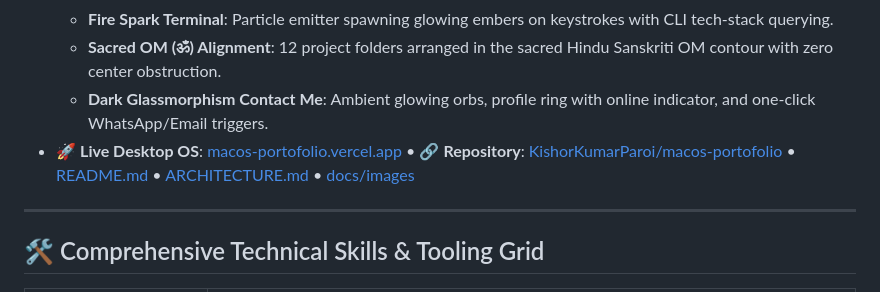
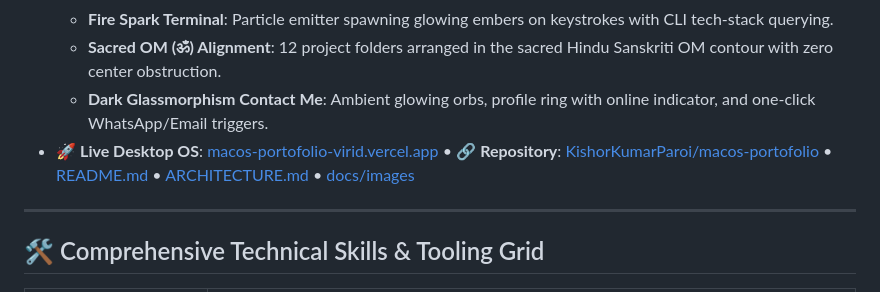
Before and after one commit to KishorKumarParoi/KishorKumarParoi, a Markdown page: README.md, the part around one of its changes. Drawn GitHub-style.

Commit message:
fix(links): update macOS portfolio live URL to macos-portofolio-virid.vercel.app

```diff
--- a/README.md
+++ b/README.md
@@ -352,7 +352,7 @@ Principal Systems Architect and Founder with extensive background in **Distribut
   - **Fire Spark Terminal**: Particle emitter spawning glowing embers on keystrokes with CLI tech-stack querying.
   - **Sacred OM (ॐ) Alignment**: 12 project folders arranged in the sacred Hindu Sanskriti OM contour with zero center obstruction.
   - **Dark Glassmorphism Contact Me**: Ambient glowing orbs, profile ring with online indicator, and one-click WhatsApp/Email triggers.
-- 🚀 **Live Desktop OS**: [macos-portofolio.vercel.app](https://macos-portofolio.vercel.app/) • 🔗 **Repository**: [KishorKumarParoi/macos-portofolio](https://github.com/KishorKumarParoi/macos-portofolio) • [README.md](https://github.com/KishorKumarParoi/macos-portofolio/blob/main/README.md) • [ARCHITECTURE.md](https://github.com/KishorKumarParoi/macos-portofolio/blob/main/ARCHITECTURE.md) • [docs/images](https://github.com/KishorKumarParoi/macos-portofolio/tree/main/docs/images)
+- 🚀 **Live Desktop OS**: [macos-portofolio-virid.vercel.app](https://macos-portofolio-virid.vercel.app/) • 🔗 **Repository**: [KishorKumarParoi/macos-portofolio](https://github.com/KishorKumarParoi/macos-portofolio) • [README.md](https://github.com/KishorKumarParoi/macos-portofolio/blob/main/README.md) • [ARCHITECTURE.md](https://github.com/KishorKumarParoi/macos-portofolio/blob/main/ARCHITECTURE.md) • [docs/images](https://github.com/KishorKumarParoi/macos-portofolio/tree/main/docs/images)
 
 ---
 
```
Also changed, not shown: other parts of README.md (+2 -2 lines).
